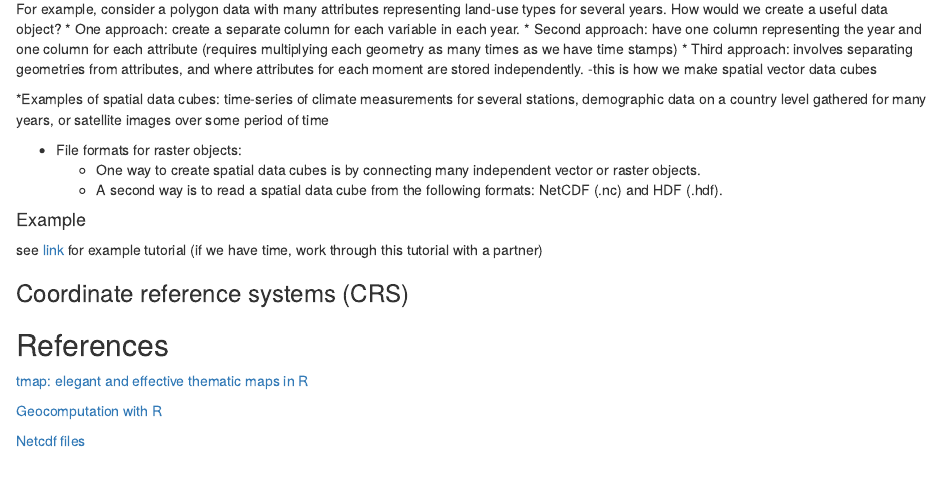
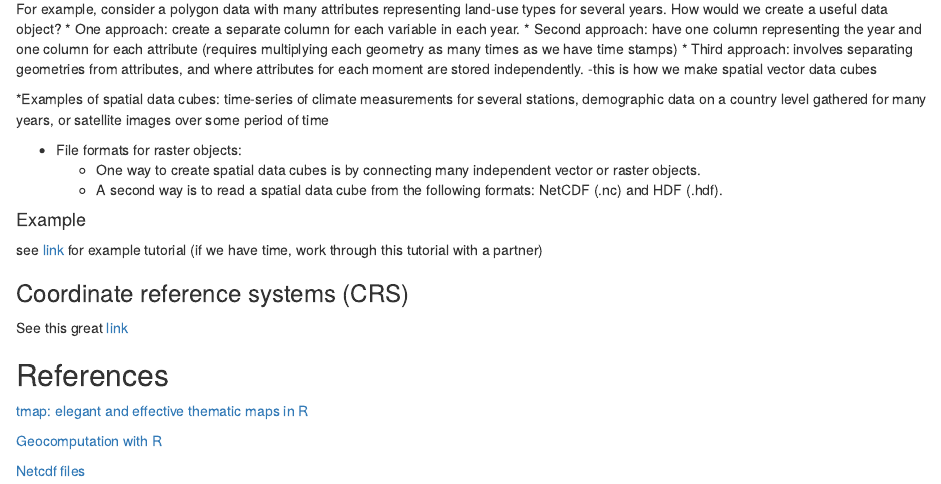
Before and after one commit to briellekwarta19/makingmaps_QERM597, an R Markdown document (intro_tospatialdata.Rmd): the page in a window 1100 px wide, from 6490 px down. The pictures show the output file intro_tospatialdata.html that the author committed with the source, opened offline.

Commit message:
fixed intro file

```diff
--- a/intro_tospatialdata.Rmd
+++ b/intro_tospatialdata.Rmd
@@ -265,6 +265,8 @@ see [link](https://coastwatch.gitbook.io/satellite-course/tutorials/r-tutorial/1
 
 ### Coordinate reference systems (CRS)
 
+See this great [link](https://www.nceas.ucsb.edu/sites/default/files/2020-04/OverviewCoordinateReferenceSystems.pdf)
+
 ## References
 [tmap: elegant and effective thematic maps in R](https://r-tmap.github.io/tmap-book/geodata.html)
 
```
Also changed, not shown: intro_tospatialdata.html.
